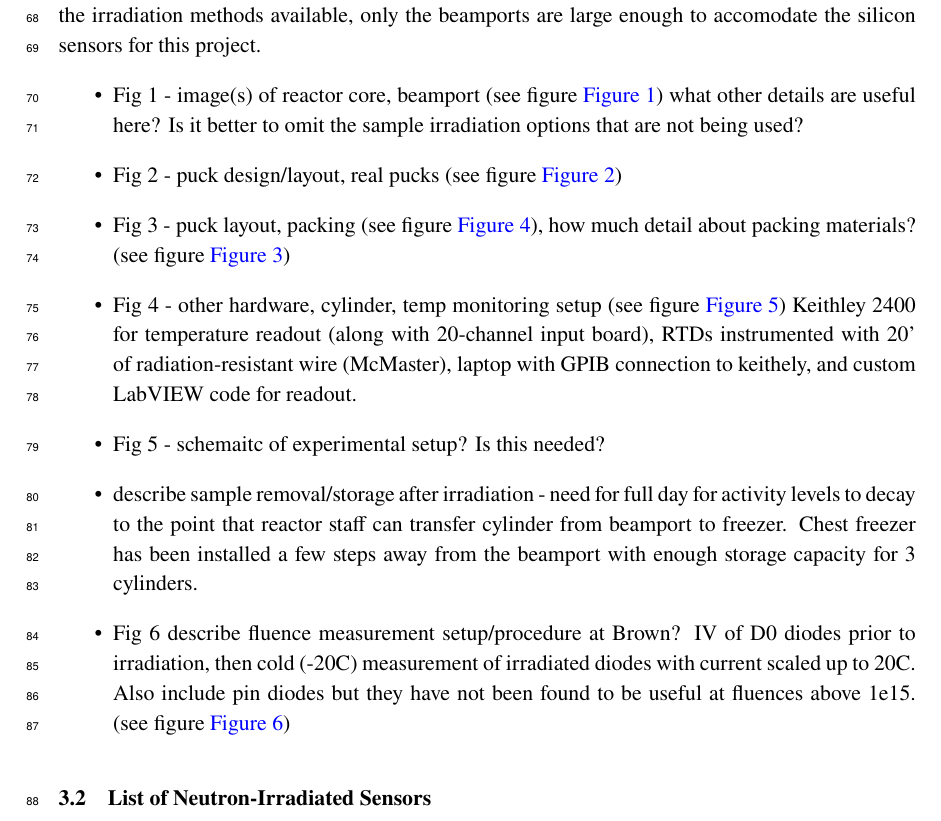
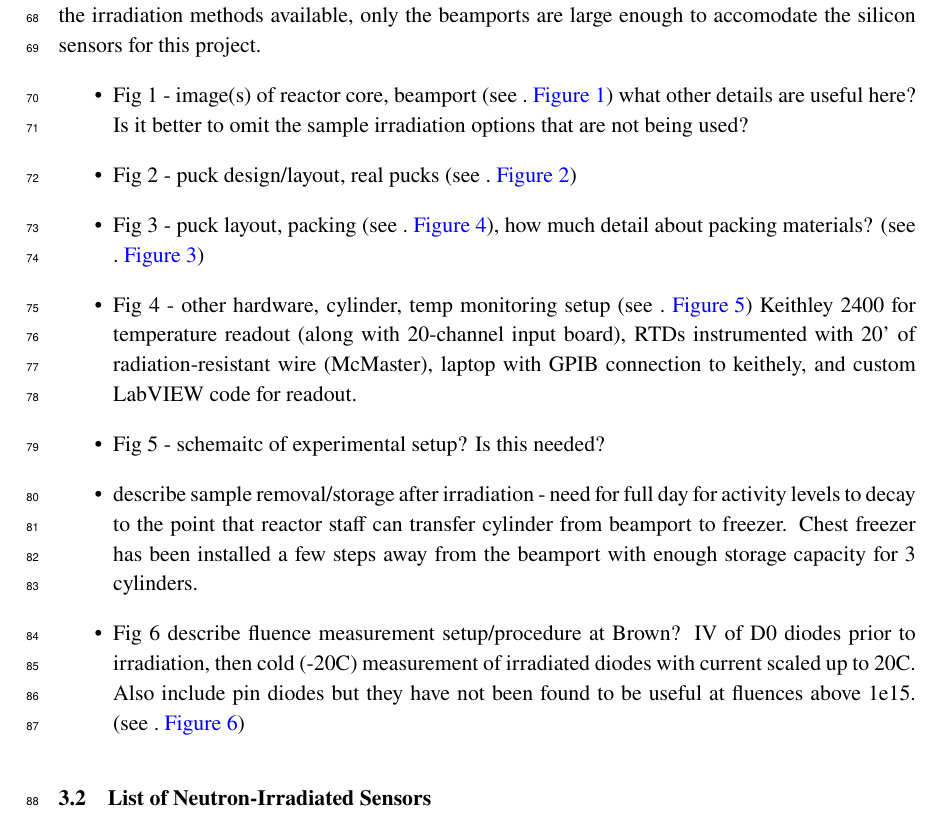
Before and after one commit to define111/irradiated_hgcal_sensor_ivcv_publication2021, a LaTeX document (main.tex, which reads content/2_irradiation.tex): part of page 3 of 14, cut so that both start at the same text. Compiled offline with pdfLaTeX.

Commit message:
Update 2_irradiation.tex

```diff
--- a/content/2_irradiation.tex
+++ b/content/2_irradiation.tex
@@ -10,16 +10,16 @@ At RINSC there are three (technically six, do we only include the ones we use?)
 The beamports can accomodate samples of up to 7.75" x 3' [diameter by length], the rabbit system can accept sampes 1.125" x 6.25", and the InCore system can irradiate objects 1.25" x 9".
 Of the irradiation methods available, only the beamports are large enough to accomodate the silicon sensors for this project.
 \begin{itemize}
-    \item Fig 1 - image(s) of reactor core, beamport (see figure~\ref{fig:RINSC_Facility})
+    \item Fig 1 - image(s) of reactor core, beamport (see .~\ref{fig:RINSC_Facility})
     what other details are useful here?
     Is it better to omit the sample irradiation options that are not being used?
-    \item Fig 2 - puck design/layout, real pucks (see figure~\ref{fig:Pucks_Arrayed})
-    \item Fig 3 - puck layout, packing (see figure~\ref{fig:Puck_Packing}), how much detail about packing materials? (see figure~\ref{fig:Cylinder_Details})
-    \item Fig 4 - other hardware, cylinder, temp monitoring setup (see figure~\ref{fig:Temperature_Monitoring_Setup})
+    \item Fig 2 - puck design/layout, real pucks (see .~\ref{fig:Pucks_Arrayed})
+    \item Fig 3 - puck layout, packing (see .~\ref{fig:Puck_Packing}), how much detail about packing materials? (see .~\ref{fig:Cylinder_Details})
+    \item Fig 4 - other hardware, cylinder, temp monitoring setup (see .~\ref{fig:Temperature_Monitoring_Setup})
     Keithley 2400 for temperature readout (along with 20-channel input board), RTDs instrumented with 20' of radiation-resistant wire (McMaster), laptop with GPIB connection to keithely, and custom LabVIEW code for readout.
     \item Fig 5 - schemaitc of experimental setup? Is this needed?
     \item describe sample removal/storage after irradiation - need for full day for activity levels to decay to the point that reactor staff can transfer cylinder from beamport to freezer. Chest freezer has been installed a few steps away from the beamport with enough storage capacity for 3 cylinders.
-    \item Fig 6 describe fluence measurement setup/procedure at Brown? IV of D0 diodes prior to irradiation, then cold (-20C) measurement of irradiated diodes with current scaled up to 20C. Also include pin diodes but they have not been found to be useful at fluences above 1e15. (see figure~\ref{fig:Fluence_Measurement_Setup})
+    \item Fig 6 describe fluence measurement setup/procedure at Brown? IV of D0 diodes prior to irradiation, then cold (-20C) measurement of irradiated diodes with current scaled up to 20C. Also include pin diodes but they have not been found to be useful at fluences above 1e15. (see .~\ref{fig:Fluence_Measurement_Setup})
 \end{itemize}
 
 \begin{figure}[!hbt]
```
